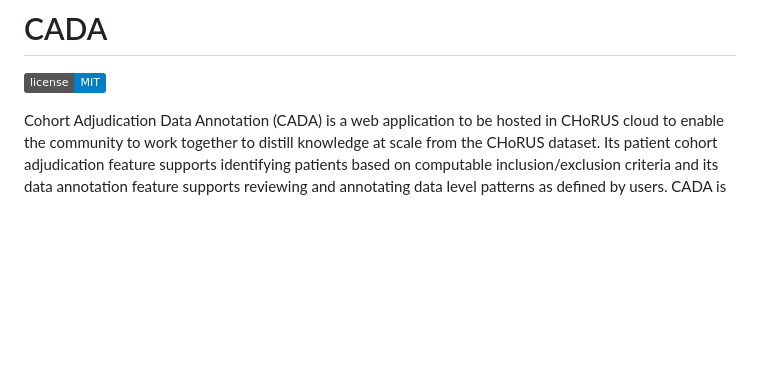
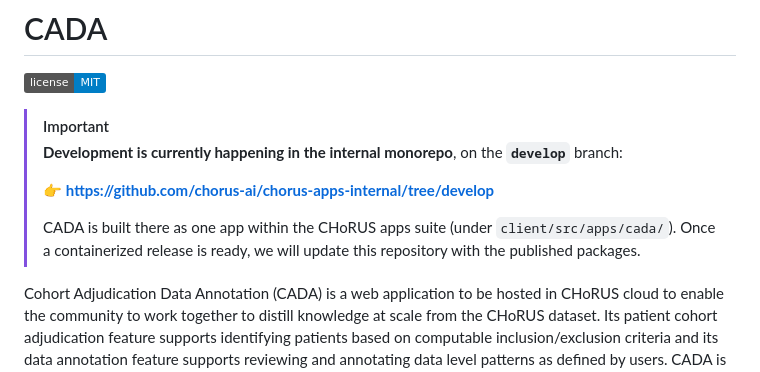
Before and after one commit to chorus-ai/CADA, a Markdown page: README.md, the part around the change. Drawn GitHub-style; badges without logos; blank space fills up the shorter version.

Commit message:
Update README with development branch details
Added important development information and repository link.

```diff
--- a/README.md
+++ b/README.md
@@ -1,6 +1,14 @@
 
 # CADA
 [![License](https://img.shields.io/badge/license-MIT-blue.svg)](https://opensource.org/licenses/MIT)
+
+> [!IMPORTANT]
+> **Development is currently happening in the internal monorepo**, on the **`develop`** branch:
+>
+> 👉 **https://github.com/chorus-ai/chorus-apps-internal/tree/develop**
+>
+> CADA is built there as one app within the CHoRUS apps suite (under `client/src/apps/cada/`).
+> Once a containerized release is ready, we will update this repository with the published packages.
 
 Cohort Adjudication Data Annotation (CADA) is a web application to be hosted in CHoRUS cloud to enable the community to work together to distill knowledge at scale from the CHoRUS dataset. Its patient cohort adjudication feature supports identifying patients based on computable inclusion/exclusion criteria and its data annotation feature supports reviewing and annotating data level patterns as defined by users. CADA is designed to support a plug&play capacity for hosting adjudication and annotation projects so that minimal amount of new coding is needed for new projects.
 
```
